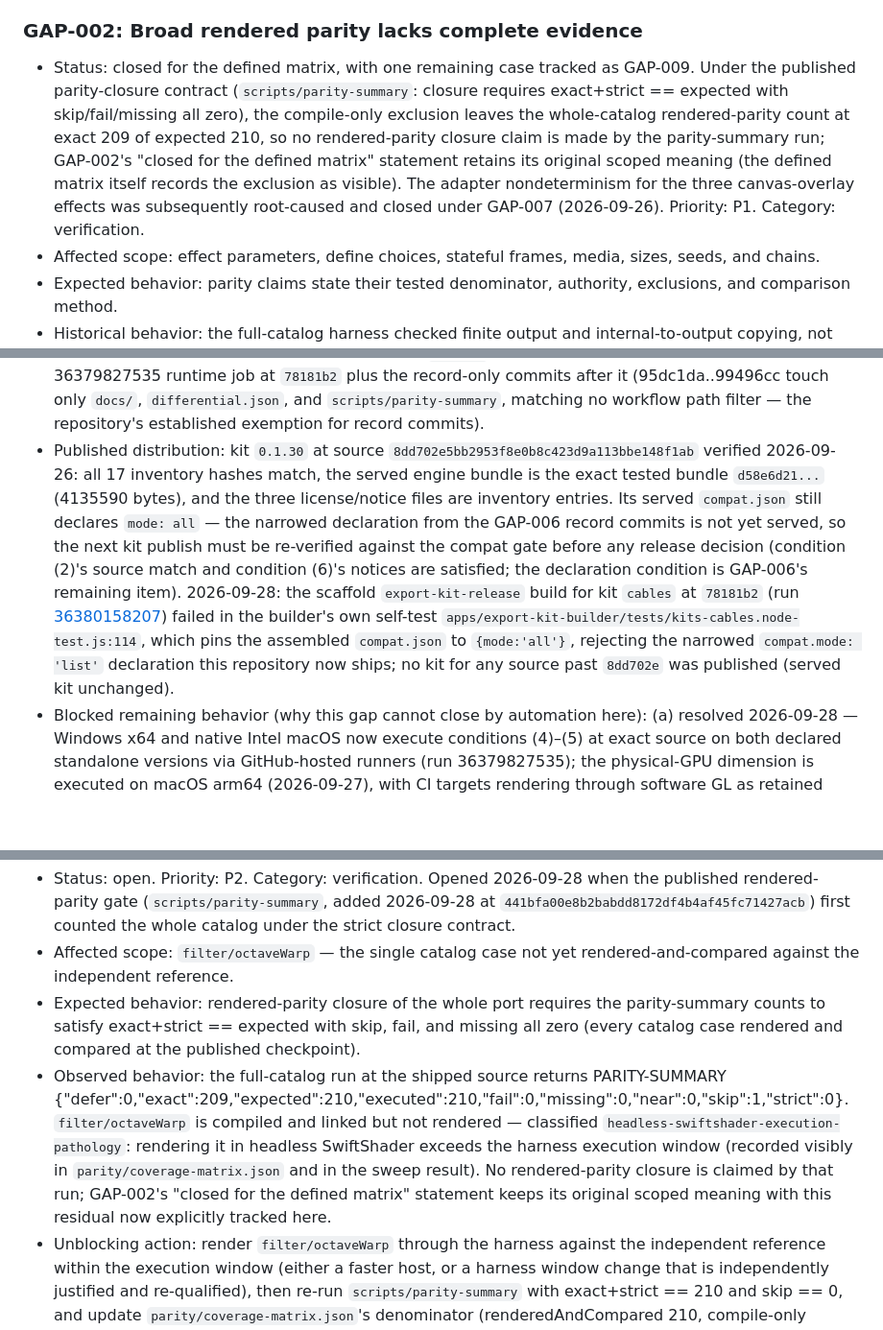
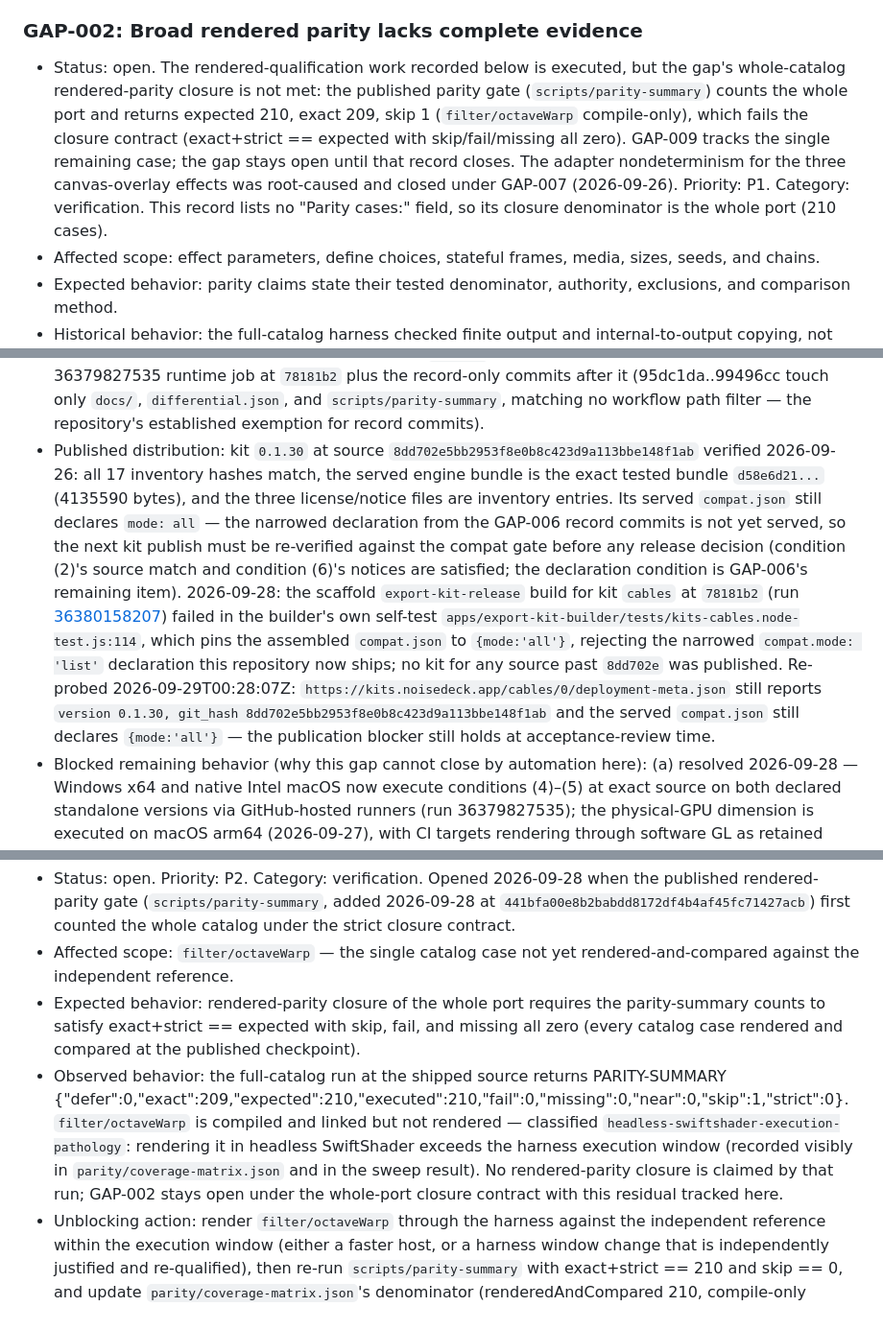
Before and after one commit to noisefactorllc/noisemaker-for-cables, a Markdown page: docs/COMPLETION_GAPS.md, 3 parts joined by grey strips. Shown at 96% size. Rendered like a GitHub page; blank space fills up the shorter version.

```diff
--- a/docs/COMPLETION_GAPS.md
+++ b/docs/COMPLETION_GAPS.md
@@ -217,7 +217,7 @@ The Standalone page advertises `0.11.2`. Support for that version remains unveri
 
 ### GAP-002: Broad rendered parity lacks complete evidence
 
-- Status: closed for the defined matrix, with one remaining case tracked as GAP-009. Under the published parity-closure contract (`scripts/parity-summary`: closure requires exact+strict == expected with skip/fail/missing all zero), the compile-only exclusion leaves the whole-catalog rendered-parity count at exact 209 of expected 210, so no rendered-parity closure claim is made by the parity-summary run; GAP-002's "closed for the defined matrix" statement retains its original scoped meaning (the defined matrix itself records the exclusion as visible). The adapter nondeterminism for the three canvas-overlay effects was subsequently root-caused and closed under GAP-007 (2026-09-26). Priority: P1. Category: verification.
+- Status: open. The rendered-qualification work recorded below is executed, but the gap's whole-catalog rendered-parity closure is not met: the published parity gate (`scripts/parity-summary`) counts the whole port and returns expected 210, exact 209, skip 1 (`filter/octaveWarp` compile-only), which fails the closure contract (exact+strict == expected with skip/fail/missing all zero). GAP-009 tracks the single remaining case; the gap stays open until that record closes. The adapter nondeterminism for the three canvas-overlay effects was root-caused and closed under GAP-007 (2026-09-26). Priority: P1. Category: verification. This record lists no "Parity cases:" field, so its closure denominator is the whole port (210 cases).
 - Affected scope: effect parameters, define choices, stateful frames, media, sizes, seeds, and chains.
 - Expected behavior: parity claims state their tested denominator, authority, exclusions, and comparison method.
 - Historical behavior: the full-catalog harness checked finite output and internal-to-output copying, not independent authority pixels for every effect.
@@ -286,5 +286,5 @@ The Standalone page advertises `0.11.2`. Support for that version remains unveri
 - Source-level gates at the current record source (`99496cc`, 2026-09-28) are covered by the run-36379827535 runtime job at `78181b2` plus the record-only commits after it (95dc1da..99496cc touch only `docs/`, `differential.json`, and `scripts/parity-summary`, matching no workflow path filter — the repository's established exemption for record commits).
-- Published distribution: kit `0.1.30` at source `8dd702e5bb2953f8e0b8c423d9a113bbe148f1ab` verified 2026-09-26: all 17 inventory hashes match, the served engine bundle is the exact tested bundle `d58e6d21...` (4135590 bytes), and the three license/notice files are inventory entries. Its served `compat.json` still declares `mode: all` — the narrowed declaration from the GAP-006 record commits is not yet served, so the next kit publish must be re-verified against the compat gate before any release decision (condition (2)'s source match and condition (6)'s notices are satisfied; the declaration condition is GAP-006's remaining item). 2026-09-28: the scaffold `export-kit-release` build for kit `cables` at `78181b2` (run [36380158207](https://github.com/noisefactorllc/scaffold/actions/runs/36380158207)) failed in the builder's own self-test `apps/export-kit-builder/tests/kits-cables.node-test.js:114`, which pins the assembled `compat.json` to `{mode:'all'}`, rejecting the narrowed `compat.mode: 'list'` declaration this repository now ships; no kit for any source past `8dd702e` was published (served kit unchanged).
+- Published distribution: kit `0.1.30` at source `8dd702e5bb2953f8e0b8c423d9a113bbe148f1ab` verified 2026-09-26: all 17 inventory hashes match, the served engine bundle is the exact tested bundle `d58e6d21...` (4135590 bytes), and the three license/notice files are inventory entries. Its served `compat.json` still declares `mode: all` — the narrowed declaration from the GAP-006 record commits is not yet served, so the next kit publish must be re-verified against the compat gate before any release decision (condition (2)'s source match and condition (6)'s notices are satisfied; the declaration condition is GAP-006's remaining item). 2026-09-28: the scaffold `export-kit-release` build for kit `cables` at `78181b2` (run [36380158207](https://github.com/noisefactorllc/scaffold/actions/runs/36380158207)) failed in the builder's own self-test `apps/export-kit-builder/tests/kits-cables.node-test.js:114`, which pins the assembled `compat.json` to `{mode:'all'}`, rejecting the narrowed `compat.mode: 'list'` declaration this repository now ships; no kit for any source past `8dd702e` was published. Re-probed 2026-09-29T00:28:07Z: `https://kits.noisedeck.app/cables/0/deployment-meta.json` still reports `version 0.1.30, git_hash 8dd702e5bb2953f8e0b8c423d9a113bbe148f1ab` and the served `compat.json` still declares `{mode:'all'}` — the publication blocker still holds at acceptance-review time.
 - Blocked remaining behavior (why this gap cannot close by automation here): (a) resolved 2026-09-28 — Windows x64 and native Intel macOS now execute conditions (4)–(5) at exact source on both declared standalone versions via GitHub-hosted runners (run 36379827535); the physical-GPU dimension is executed on macOS arm64 (2026-09-27), with CI targets rendering through software GL as retained declared limits. (b) the kit-publication condition cannot be satisfied for any source past `8dd702e` until the scaffold export-kit builder's cables layout self-test accepts the narrowed `compat.mode: 'list'` declaration — a scaffold-repository change outside this job's write access (GAP-006 dependency); (c) the release acceptance boundary is now substantially enforced in-repo by the workflow (`runtime` runs `npm run verify` and the compat gate; `standalone` runs the native smoke at exact source); the remaining unenforced piece is served-kit verification itself, which depends on (b).
 - Next action: scaffold-side — update the builder's cables layout self-test (and any consuming-host assumption that the declaration is unrestricted) to accept the narrowed `compat.mode: 'list'` declaration, then re-dispatch `export-kit-release` for kit `cables`; then re-verify the published kit byte-for-byte with its `source.sha` equal to the tested SHA and its served compatibility declaration against the compat gate before any release decision.
 - Dependencies: GAP-001 through GAP-004 and explicit audience/platform limits.
@@ -313,7 +313,7 @@ The Standalone page advertises `0.11.2`. Support for that version remains unveri
 - Status: open. Priority: P2. Category: verification. Opened 2026-09-28 when the published rendered-parity gate (`scripts/parity-summary`, added 2026-09-28 at `441bfa00e8b2babdd8172df4b4af45fc71427acb`) first counted the whole catalog under the strict closure contract.
 - Affected scope: `filter/octaveWarp` — the single catalog case not yet rendered-and-compared against the independent reference.
 - Expected behavior: rendered-parity closure of the whole port requires the parity-summary counts to satisfy exact+strict == expected with skip, fail, and missing all zero (every catalog case rendered and compared at the published checkpoint).
-- Observed behavior: the full-catalog run at the shipped source returns PARITY-SUMMARY {"defer":0,"exact":209,"expected":210,"executed":210,"fail":0,"missing":0,"near":0,"skip":1,"strict":0}. `filter/octaveWarp` is compiled and linked but not rendered — classified `headless-swiftshader-execution-pathology`: rendering it in headless SwiftShader exceeds the harness execution window (recorded visibly in `parity/coverage-matrix.json` and in the sweep result). No rendered-parity closure is claimed by that run; GAP-002's "closed for the defined matrix" statement keeps its original scoped meaning with this residual now explicitly tracked here.
+- Observed behavior: the full-catalog run at the shipped source returns PARITY-SUMMARY {"defer":0,"exact":209,"expected":210,"executed":210,"fail":0,"missing":0,"near":0,"skip":1,"strict":0}. `filter/octaveWarp` is compiled and linked but not rendered — classified `headless-swiftshader-execution-pathology`: rendering it in headless SwiftShader exceeds the harness execution window (recorded visibly in `parity/coverage-matrix.json` and in the sweep result). No rendered-parity closure is claimed by that run; GAP-002 stays open under the whole-port closure contract with this residual tracked here.
 - Unblocking action: render `filter/octaveWarp` through the harness against the independent reference within the execution window (either a faster host, or a harness window change that is independently justified and re-qualified), then re-run `scripts/parity-summary` with exact+strict == 210 and skip == 0, and update `parity/coverage-matrix.json`'s denominator (renderedAndCompared 210, compile-only none).
 - Evidence: `scripts/parity-summary`, `parity/coverage-matrix.json` (`denominator.compileOnly`), `/workspace/evidence/final-441bfa0-20260928/parity-summary.log` (executed-run log at the shipped source), `evidence/core-sync-73c15be0-20260928/` (tracked copy of the earlier verified run's logs and frame PNGs).
 - Dependencies: headless execution window for `filter/octaveWarp` (SwiftShader host performance) or a physical-GPU host (see GAP-003's capability limits).
```
Also changed, not shown: other parts of docs/COMPLETION_GAPS.md (+5 -5 lines).
